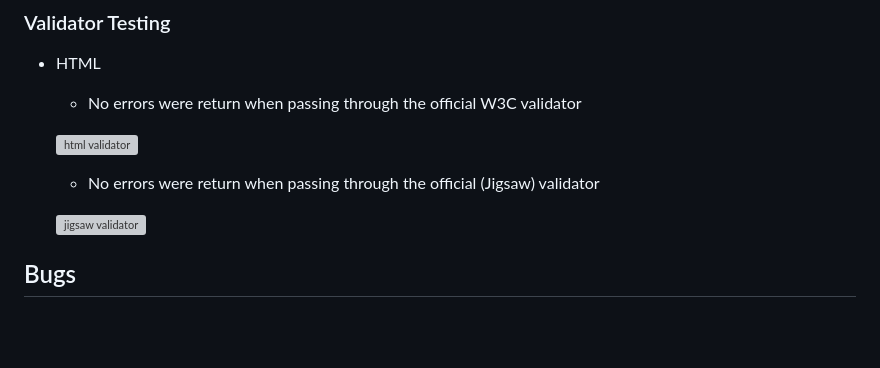
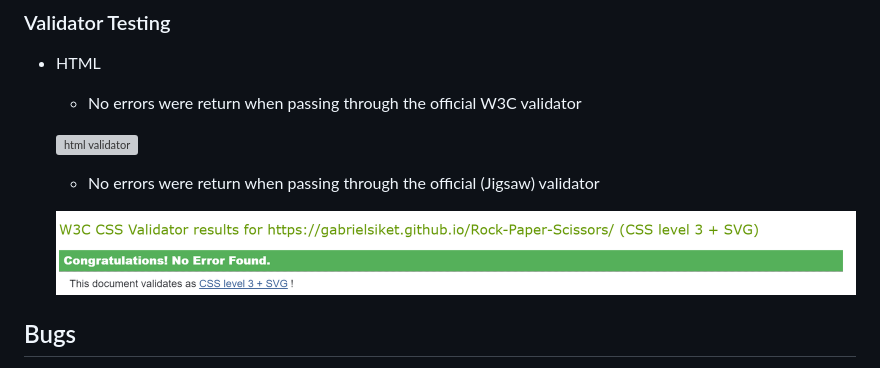
Before and after one commit to GabrielSiket/RPC, a Markdown page: README.md, the part around the change. GitHub-like rendering; pictures changed too: assets/images/rps-css-validator.png (added); blank space fills up the shorter version; grey boxes are pictures that could not be loaded.

```diff
--- a/README.md
+++ b/README.md
@@ -66,7 +66,7 @@
 
     * No errors were return when passing through the official (Jigsaw) validator
 
-    ![jigsaw validator]()
+    ![jigsaw validator](assets/images/rps-css-validator.png)
 
 ## Bugs
 
```
Also changed, not shown: 2 other files.
